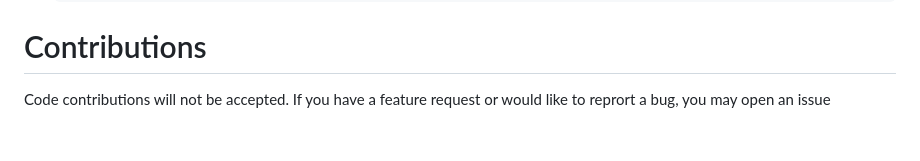
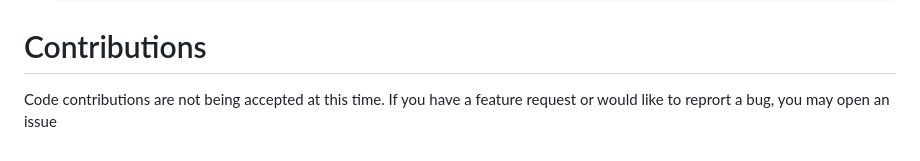
Before and after one commit to JBlitzar/stomped, a Markdown page: README.md, the part around the change. GitHub-like rendering.

````diff
--- a/README.md
+++ b/README.md
@@ -79,4 +79,4 @@ Check:
    ```
 # Contributions
 
-Code contributions will not be accepted. If you have a feature request or would like to reprort a bug, you may open an issue
+Code contributions are not being accepted at this time. If you have a feature request or would like to reprort a bug, you may open an issue
````
